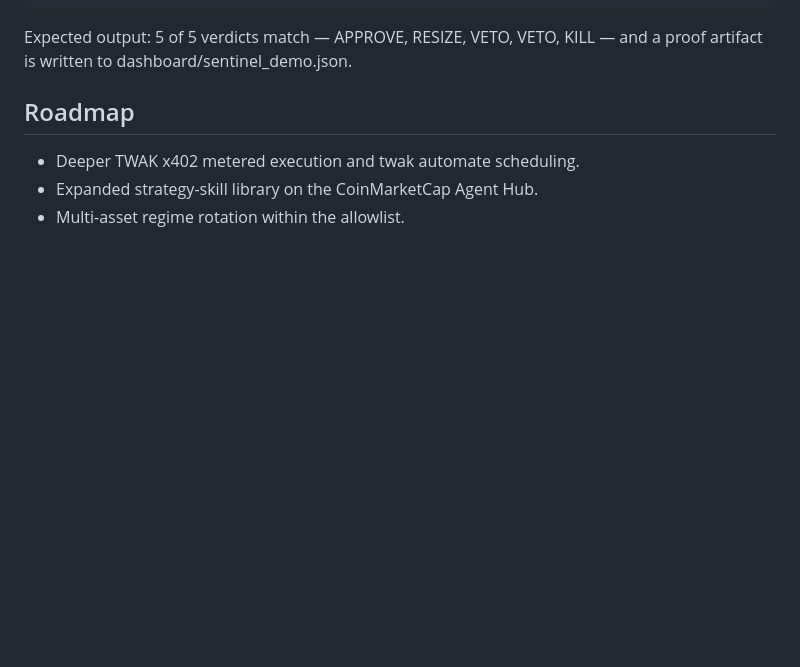
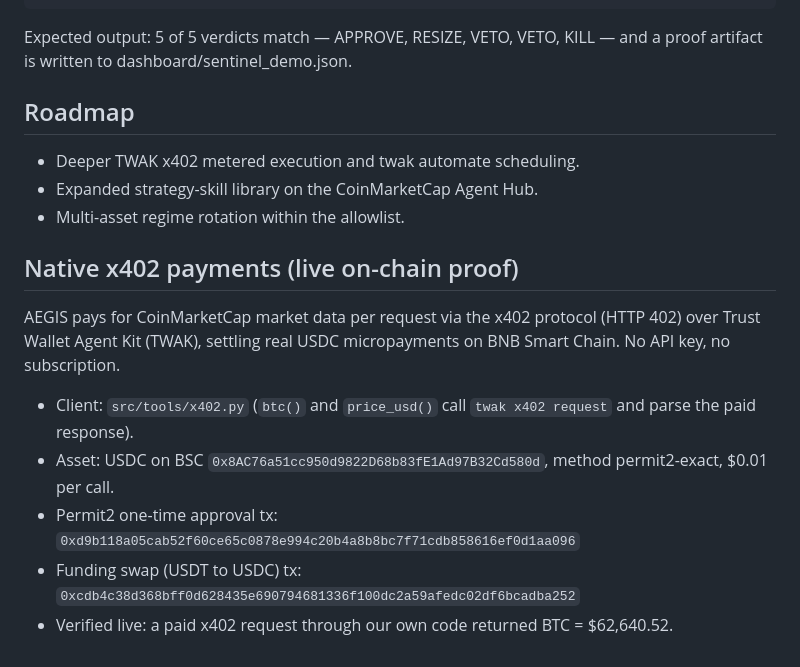
Before and after one commit to Artem1981777/AEGIS, a Markdown page: SUBMISSION.md, the part around the change. Rendered like a GitHub page; blank space fills up the shorter version.

Commit message:
docs: add native x402 live on-chain proof section to SUBMISSION

```diff
--- a/SUBMISSION.md
+++ b/SUBMISSION.md
@@ -69,3 +69,13 @@ Expected output: 5 of 5 verdicts match — APPROVE, RESIZE, VETO, VETO, KILL —
 - Deeper TWAK x402 metered execution and twak automate scheduling.
 - Expanded strategy-skill library on the CoinMarketCap Agent Hub.
 - Multi-asset regime rotation within the allowlist.
+
+## Native x402 payments (live on-chain proof)
+
+AEGIS pays for CoinMarketCap market data per request via the x402 protocol (HTTP 402) over Trust Wallet Agent Kit (TWAK), settling real USDC micropayments on BNB Smart Chain. No API key, no subscription.
+
+- Client: `src/tools/x402.py` (`btc()` and `price_usd()` call `twak x402 request` and parse the paid response).
+- Asset: USDC on BSC `0x8AC76a51cc950d9822D68b83fE1Ad97B32Cd580d`, method permit2-exact, $0.01 per call.
+- Permit2 one-time approval tx: `0xd9b118a05cab52f60ce65c0878e994c20b4a8b8bc7f71cdb858616ef0d1aa096`
+- Funding swap (USDT to USDC) tx: `0xcdb4c38d368bff0d628435e690794681336f100dc2a59afedc02df6bcadba252`
+- Verified live: a paid x402 request through our own code returned BTC = $62,640.52.
```
